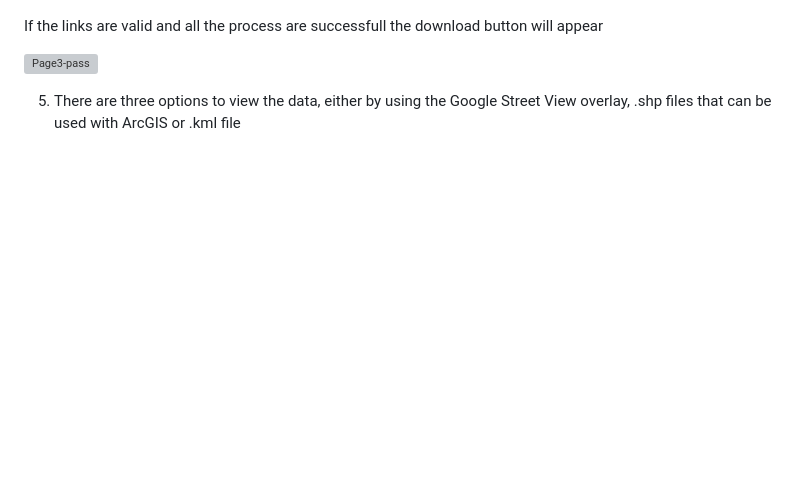
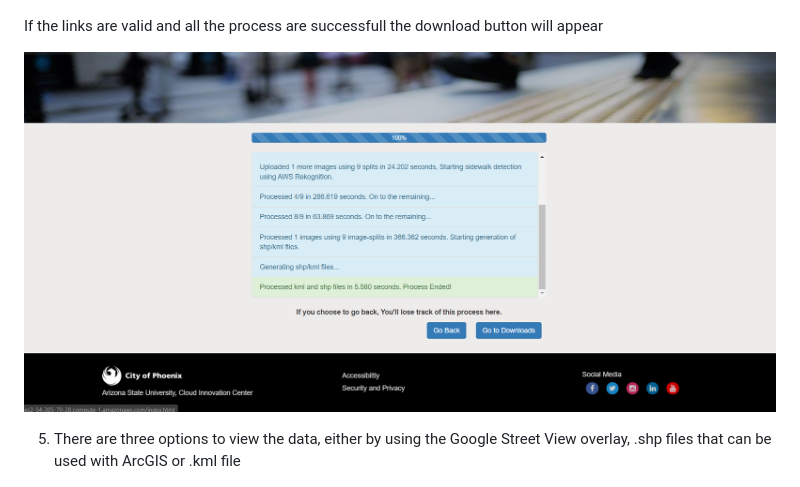
Before and after one commit to ASUCICREPO/CurbPHX, a Markdown page: README.md, the part around the change. Drawn GitHub-style; pictures changed too: images/page3-pass.png (added); blank space fills up the shorter version; grey boxes are pictures that could not be loaded.

Commit message:
updated pass image

```diff
--- a/README.md
+++ b/README.md
@@ -99,7 +99,7 @@ If the links are not valid or if there is any issues
 
 If the links are valid and all the process are successfull the download button will appear
 
-![Page3-pass](https://github.com/ASUCICREPO/CurbPHX/blob/main/images/page3-pass.JPG)
+![Page3-pass](https://github.com/ASUCICREPO/CurbPHX/blob/main/images/page3-pass.png)
 
 5. There are three options to view the data, either by using the Google Street View overlay, .shp files that can be used with ArcGIS or .kml file
 
```
